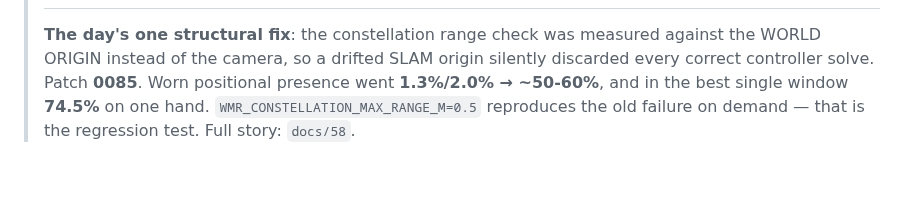
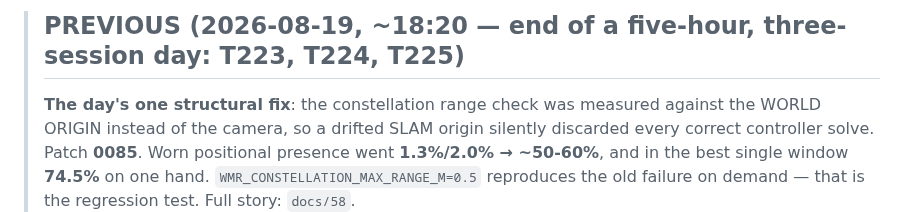
Before and after one commit to Wintch/reverb-g2, a Markdown page: NEXT-STEP.md, the part around one of its changes. Rendered like a GitHub page; blank space fills up the shorter version.

```diff
--- a/NEXT-STEP.md
+++ b/NEXT-STEP.md
@@ -4,3 +57,4 @@
+> ## PREVIOUS (2026-08-19, ~18:20 — end of a five-hour, three-session day: T223, T224, T225)
 >
 > **The day's one structural fix**: the constellation range check was measured against the
 > WORLD ORIGIN instead of the camera, so a drifted SLAM origin silently discarded every correct
```
Also changed, not shown: other parts of NEXT-STEP.md (+54 -1 lines).
